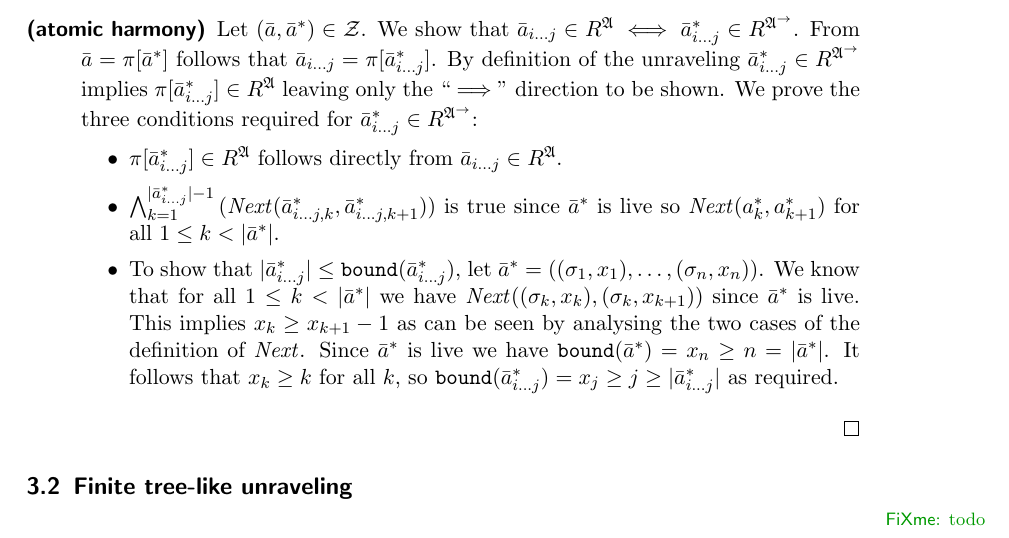
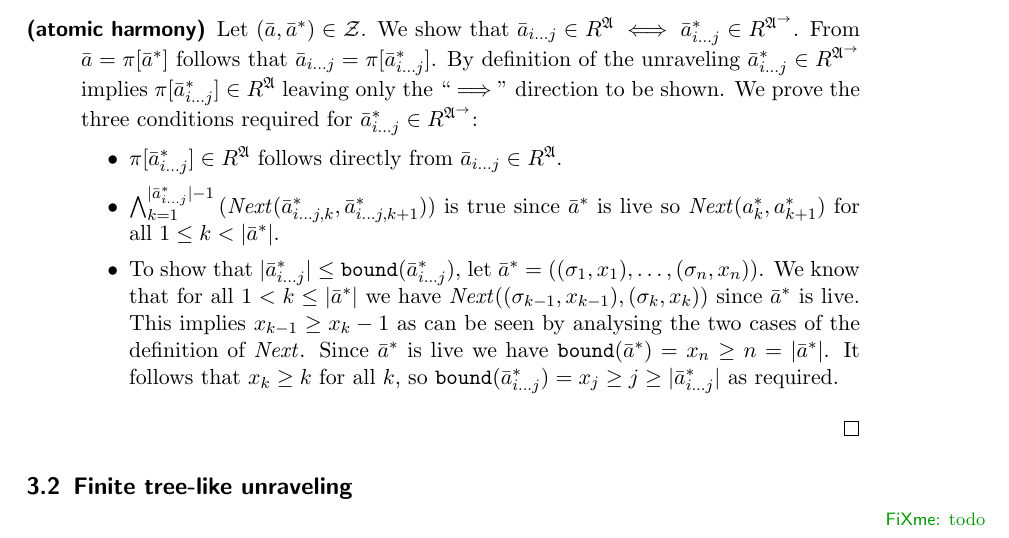
Before and after one commit to bennofs/fgf-characterisation, a LaTeX document (main.tex): part of page 4 of 4, cut so that both start at the same text. Compiled offline with pdfLaTeX.

Commit message:
change indexing for clarity

```diff
--- a/main.tex
+++ b/main.tex
@@ -222,8 +222,8 @@ A global bisimulation between $\sigma$-structures $\mathfrak{A}$ and $\mathfrak{
                   $\bigwedge_{k=1}^{|\bar{a}^{*}_{i\ldots{}j}|-1}{(\nextrel{\bar{a}^{*}_{i\ldots{}j,k}}{{}\bar{a}^{*}_{i\ldots{}j,k+1}})}$ is true since $\bar{a}^{*}$ is live so $\nextrel{a^{*}_{k}}{a^{*}_{k+1}}$ for all $1 \le k < |\bar{a}^{*}|$.
             \item
                   To show that $|\bar{a}^{*}_{i\ldots{j}}| \le \mathtt{bound}(\bar{a}^{*}_{i\ldots{}j})$, let $\bar{a}^{*} = ((\sigma_{1}, x_{1}), \ldots{}, (\sigma_{n}, x_{n}))$.
-                  We know that for all $1 \le k < |\bar{a}^{*}|$ we have $\nextrel{(\sigma_{k}, x_{k})}{(\sigma_{k}, x_{k+1})}$ since $\bar{a}^{*}$ is live.
-                  This implies $x_{k} \ge x_{k+1} - 1$ as can be seen by analysing the two cases of the definition of $\mathit{Next}$.
+                  We know that for all $1 < k \le |\bar{a}^{*}|$ we have $\nextrel{(\sigma_{k-1}, x_{k-1})}{(\sigma_{k}, x_{k})}$ since $\bar{a}^{*}$ is live.
+                  This implies $x_{k-1} \ge x_{k} - 1$ as can be seen by analysing the two cases of the definition of $\mathit{Next}$.
                   Since $\bar{a}^{*}$ is live we have $\mathtt{bound}(\bar{a}^{*}) = x_{n} \ge n = |\bar{a}^{*}|$.
                   It follows that $x_{k} \ge k$ for all $k$, so $\mathtt{bound}(\bar{a}^{*}_{i\ldots{}j}) = x_{j} \ge j \ge |\bar{a}^{*}_{i\ldots{j}}|$ as required.
           \end{itemize}
```
